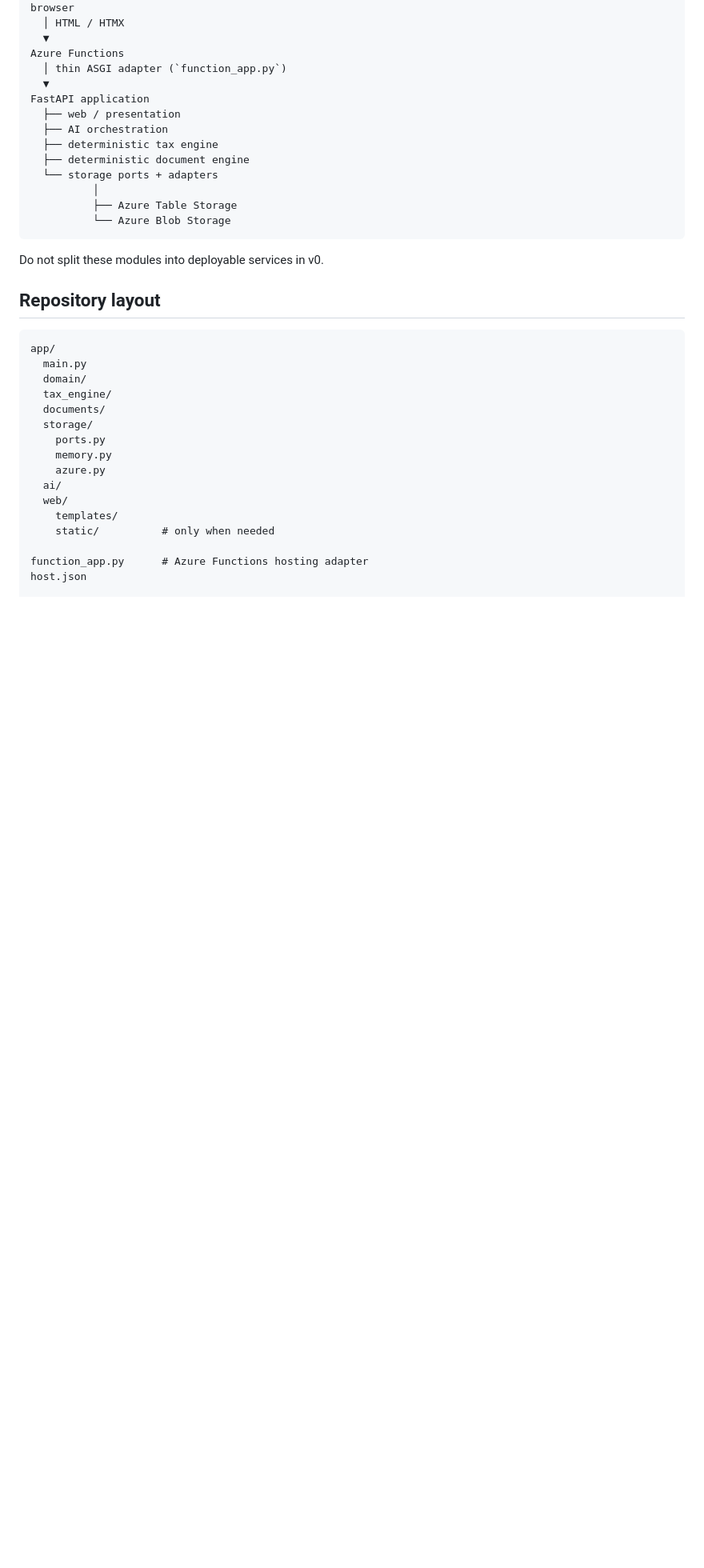
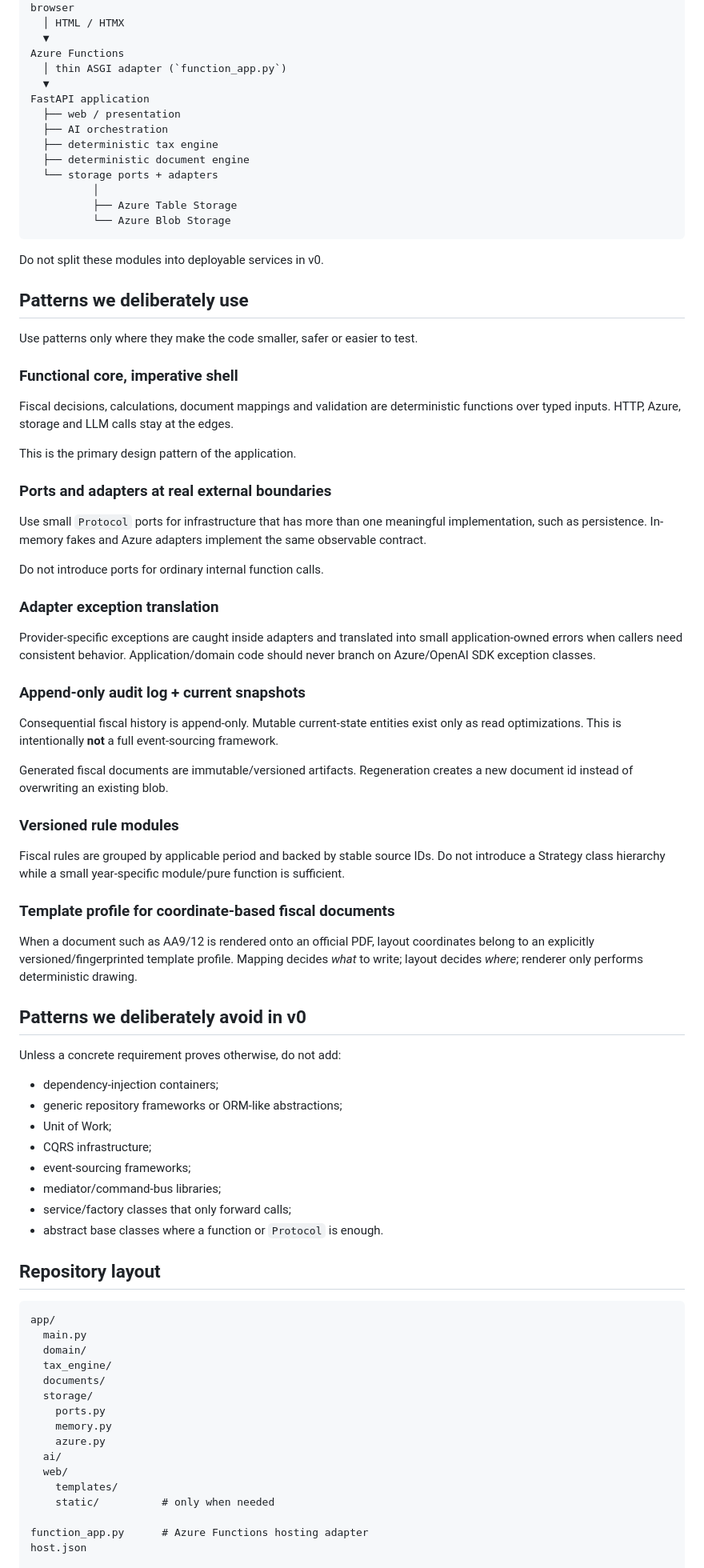
Before and after one commit to gabrysera/forfettario-ai, a Markdown page: docs/ARCHITECTURE.md, the part around one of its changes. Shown at 80% size. Drawn GitHub-style; blank space fills up the shorter version.

Commit message:
docs: name the minimal architecture patterns we enforce

````diff
--- a/docs/ARCHITECTURE.md
+++ b/docs/ARCHITECTURE.md
@@ -27,6 +27,53 @@ FastAPI application
 ```
 
 Do not split these modules into deployable services in v0.
+
+## Patterns we deliberately use
+
+Use patterns only where they make the code smaller, safer or easier to test.
+
+### Functional core, imperative shell
+
+Fiscal decisions, calculations, document mappings and validation are deterministic functions over typed inputs. HTTP, Azure, storage and LLM calls stay at the edges.
+
+This is the primary design pattern of the application.
+
+### Ports and adapters at real external boundaries
+
+Use small `Protocol` ports for infrastructure that has more than one meaningful implementation, such as persistence. In-memory fakes and Azure adapters implement the same observable contract.
+
+Do not introduce ports for ordinary internal function calls.
+
+### Adapter exception translation
+
+Provider-specific exceptions are caught inside adapters and translated into small application-owned errors when callers need consistent behavior. Application/domain code should never branch on Azure/OpenAI SDK exception classes.
+
+### Append-only audit log + current snapshots
+
+Consequential fiscal history is append-only. Mutable current-state entities exist only as read optimizations. This is intentionally **not** a full event-sourcing framework.
+
+Generated fiscal documents are immutable/versioned artifacts. Regeneration creates a new document id instead of overwriting an existing blob.
+
+### Versioned rule modules
+
+Fiscal rules are grouped by applicable period and backed by stable source IDs. Do not introduce a Strategy class hierarchy while a small year-specific module/pure function is sufficient.
+
+### Template profile for coordinate-based fiscal documents
+
+When a document such as AA9/12 is rendered onto an official PDF, layout coordinates belong to an explicitly versioned/fingerprinted template profile. Mapping decides *what* to write; layout decides *where*; renderer only performs deterministic drawing.
+
+## Patterns we deliberately avoid in v0
+
+Unless a concrete requirement proves otherwise, do not add:
+
+- dependency-injection containers;
+- generic repository frameworks or ORM-like abstractions;
+- Unit of Work;
+- CQRS infrastructure;
+- event-sourcing frameworks;
+- mediator/command-bus libraries;
+- service/factory classes that only forward calls;
+- abstract base classes where a function or `Protocol` is enough.
 
 ## Repository layout
 
````
Also changed, not shown: other parts of docs/ARCHITECTURE.md (+4 -4 lines).
